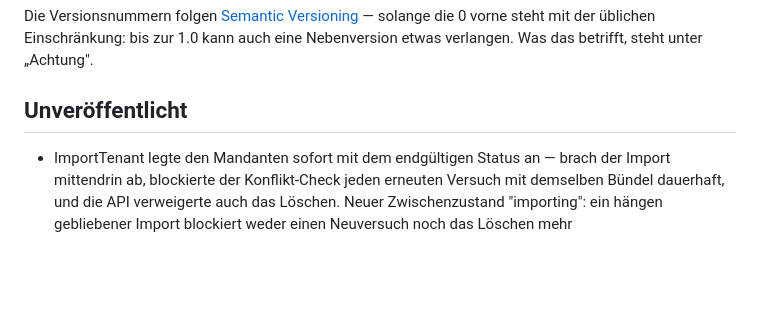
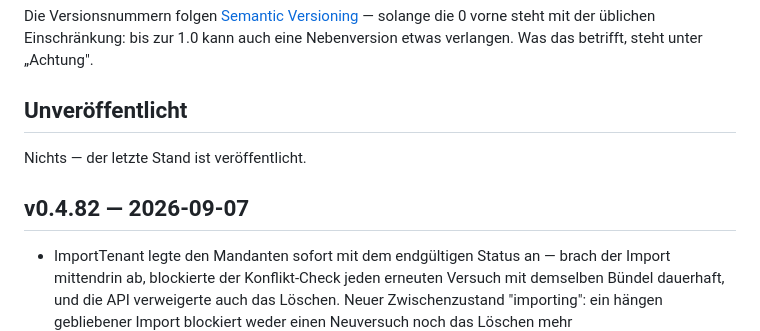
Before and after one commit to marion909/VoltPanel, a Markdown page: CHANGELOG.md, the part around the change. Drawn GitHub-style; blank space fills up the shorter version.

Commit message:
CHANGELOG.md: v0.4.82

```diff
--- a/CHANGELOG.md
+++ b/CHANGELOG.md
@@ -12,6 +12,10 @@ solange die 0 vorne steht mit der üblichen Einschränkung: bis zur 1.0 kann auc
 eine Nebenversion etwas verlangen. Was das betrifft, steht unter „Achtung".
 
 ## Unveröffentlicht
+
+Nichts — der letzte Stand ist veröffentlicht.
+
+## v0.4.82 — 2026-09-07
 
 - ImportTenant legte den Mandanten sofort mit dem endgültigen Status an
   — brach der Import mittendrin ab, blockierte der Konflikt-Check jeden
```
